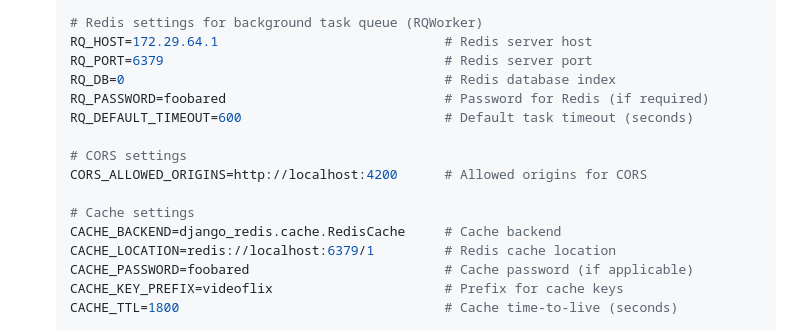
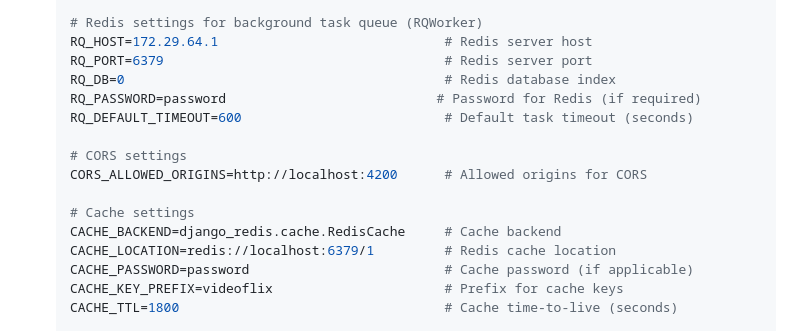
Before and after one commit to MarcelDechant/Videoflix_backend, a Markdown page: README.md, the part around the change. Drawn GitHub-style.

```diff
--- a/README.md
+++ b/README.md
@@ -73,7 +73,7 @@ To run this backend locally, make sure you have the following tools installed:
    RQ_HOST=172.29.64.1                             # Redis server host
    RQ_PORT=6379                                    # Redis server port
    RQ_DB=0                                         # Redis database index
-   RQ_PASSWORD=foobared                            # Password for Redis (if required)
+   RQ_PASSWORD=password                           # Password for Redis (if required)
    RQ_DEFAULT_TIMEOUT=600                          # Default task timeout (seconds)
 
    # CORS settings
@@ -82,7 +82,7 @@ To run this backend locally, make sure you have the following tools installed:
    # Cache settings
    CACHE_BACKEND=django_redis.cache.RedisCache     # Cache backend
    CACHE_LOCATION=redis://localhost:6379/1         # Redis cache location
-   CACHE_PASSWORD=foobared                         # Cache password (if applicable)
+   CACHE_PASSWORD=password                         # Cache password (if applicable)
    CACHE_KEY_PREFIX=videoflix                      # Prefix for cache keys
    CACHE_TTL=1800                                  # Cache time-to-live (seconds)
 
```
